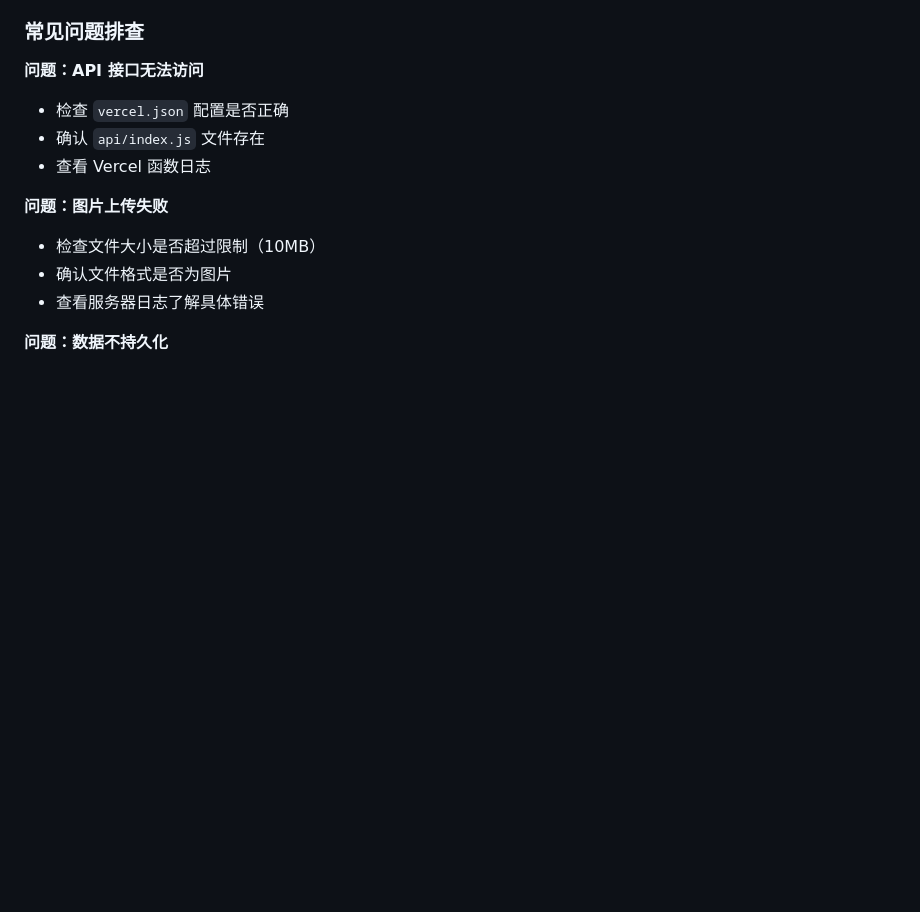
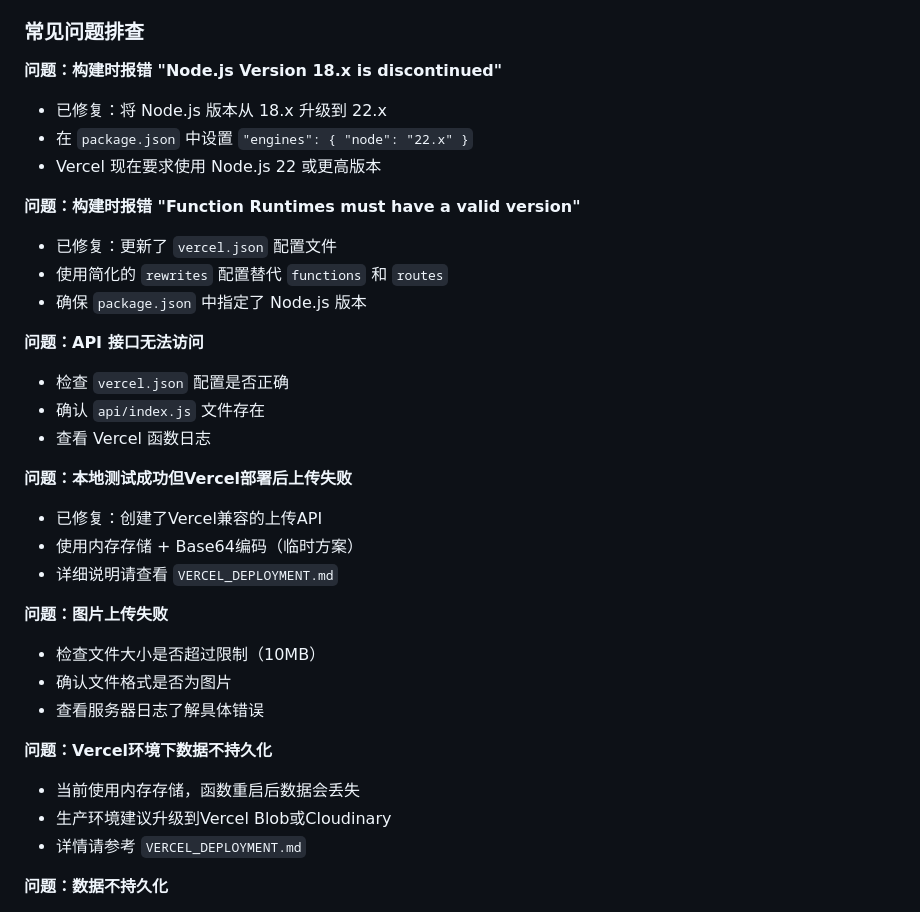
Before and after one commit to G061206/-Portfolio, a Markdown page: DEPLOY.md, the part around the change. GitHub-like rendering; blank space fills up the shorter version.

```diff
--- a/DEPLOY.md
+++ b/DEPLOY.md
@@ -86,15 +86,35 @@
 
 ### 常见问题排查
 
+**问题：构建时报错 "Node.js Version 18.x is discontinued"**
+- 已修复：将 Node.js 版本从 18.x 升级到 22.x
+- 在 `package.json` 中设置 `"engines": { "node": "22.x" }`
+- Vercel 现在要求使用 Node.js 22 或更高版本
+
+**问题：构建时报错 "Function Runtimes must have a valid version"**
+- 已修复：更新了 `vercel.json` 配置文件
+- 使用简化的 `rewrites` 配置替代 `functions` 和 `routes`
+- 确保 `package.json` 中指定了 Node.js 版本
+
 **问题：API 接口无法访问**
 - 检查 `vercel.json` 配置是否正确
 - 确认 `api/index.js` 文件存在
 - 查看 Vercel 函数日志
 
+**问题：本地测试成功但Vercel部署后上传失败**
+- 已修复：创建了Vercel兼容的上传API
+- 使用内存存储 + Base64编码（临时方案）
+- 详细说明请查看 `VERCEL_DEPLOYMENT.md`
+
 **问题：图片上传失败**
 - 检查文件大小是否超过限制（10MB）
 - 确认文件格式是否为图片
 - 查看服务器日志了解具体错误
+
+**问题：Vercel环境下数据不持久化**
+- 当前使用内存存储，函数重启后数据会丢失
+- 生产环境建议升级到Vercel Blob或Cloudinary
+- 详情请参考 `VERCEL_DEPLOYMENT.md`
 
 **问题：数据不持久化**
 - Vercel 函数是无状态的，数据存储在项目文件系统中
```
